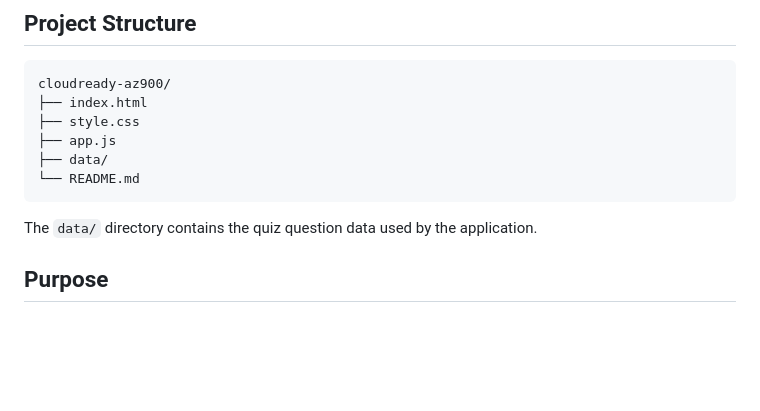
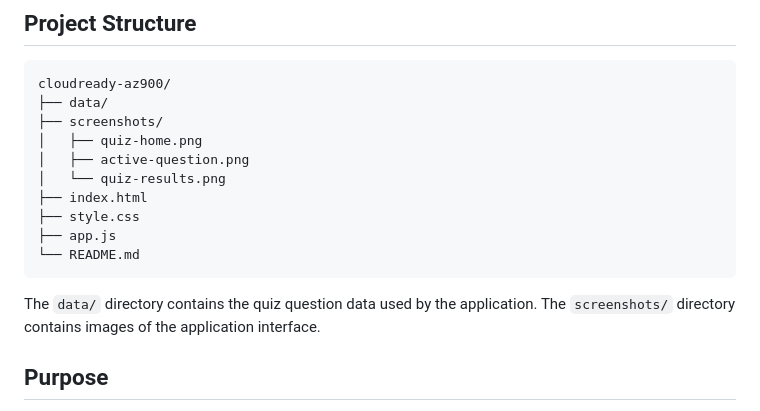
Before and after one commit to femi-awonusi/cloudready-az900, a Markdown page: README.md, the part around one of its changes. GitHub-like rendering; blank space fills up the shorter version.

````diff
--- a/README.md
+++ b/README.md
@@ -37,14 +51,18 @@ For a more consistent local development experience, use the Live Server extensio
 
 ```text
 cloudready-az900/
+├── data/
+├── screenshots/
+│   ├── quiz-home.png
+│   ├── active-question.png
+│   └── quiz-results.png
 ├── index.html
 ├── style.css
 ├── app.js
-├── data/
 └── README.md
 ```
 
-The `data/` directory contains the quiz question data used by the application.
+The `data/` directory contains the quiz question data used by the application. The `screenshots/` directory contains images of the application interface.
 
 ## Purpose
 
````
Also changed, not shown: other parts of README.md (+14 -0 lines), screenshots/active-question.png (added), screenshots/quiz-home.png (added), screenshots/quiz-results.png (added).
